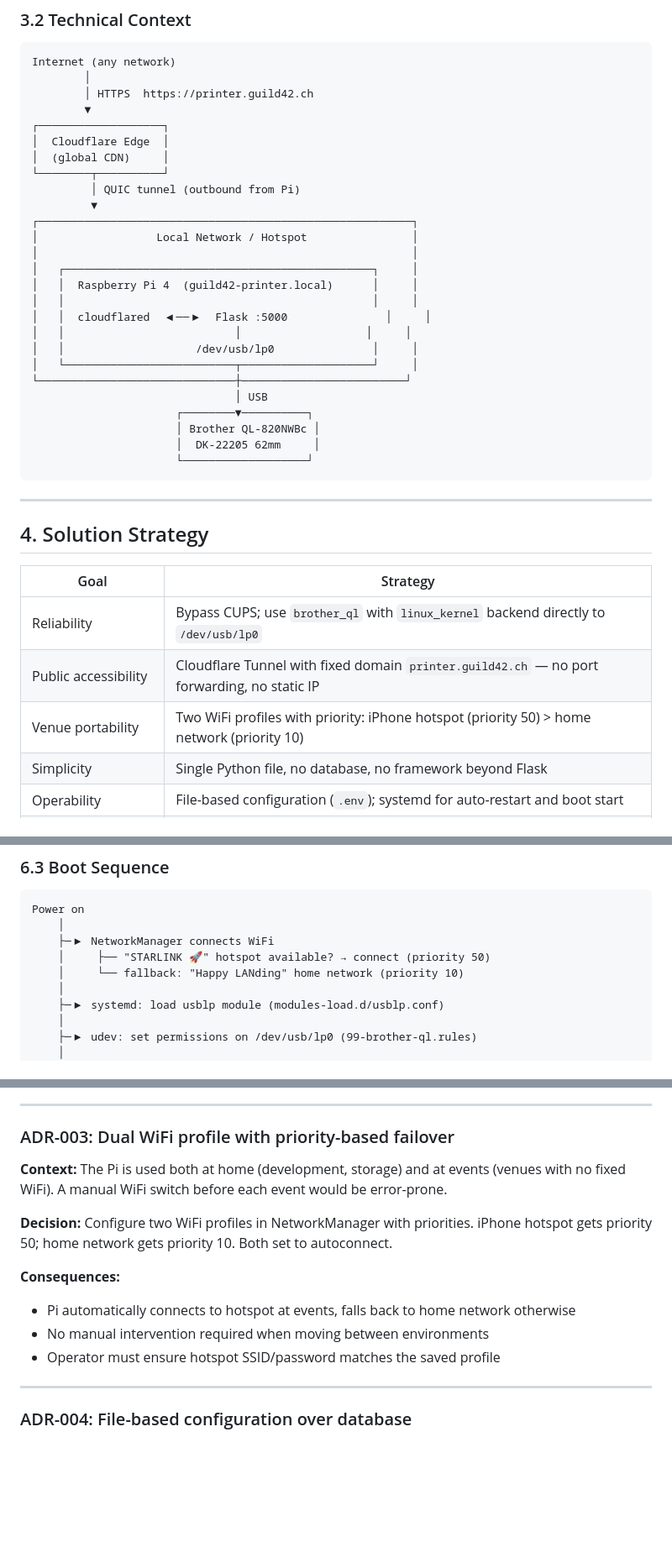
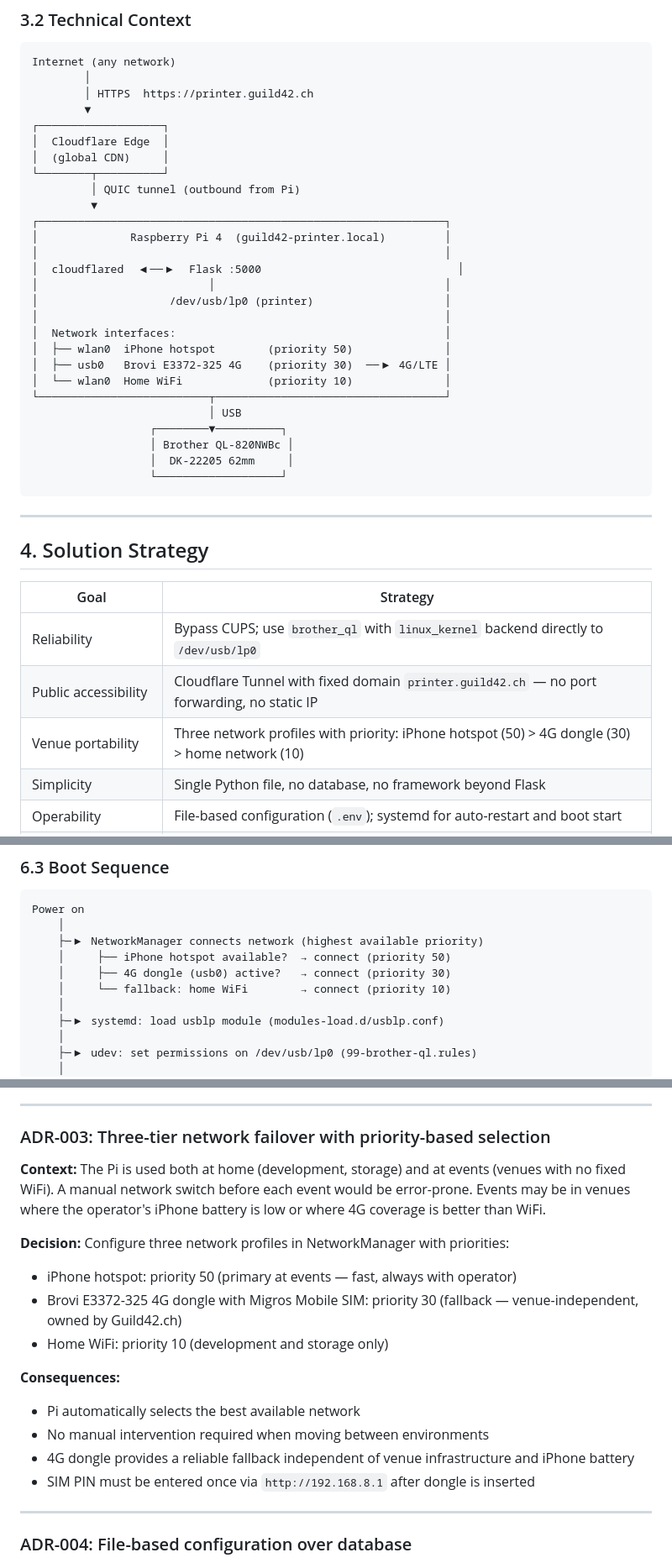
Before and after one commit to SmnBtschr/guild42-label-printer, a Markdown page: docs/SAD.md, 3 parts joined by grey strips. Shown at 84% size. Drawn GitHub-style; blank space fills up the shorter version.

````diff
--- a/docs/SAD.md
+++ b/docs/SAD.md
@@ -116,22 +119,23 @@ Internet (any network)
 └────────┬──────────┘
          │ QUIC tunnel (outbound from Pi)
          ▼
-┌─────────────────────────────────────────────────────────┐
-│                  Local Network / Hotspot                │
-│                                                         │
-│   ┌───────────────────────────────────────────────┐     │
-│   │  Raspberry Pi 4  (guild42-printer.local)      │     │
-│   │                                               │     │
-│   │  cloudflared  ◀──▶  Flask :5000               │     │
-│   │                          │                   │     │
-│   │                    /dev/usb/lp0               │     │
-│   └──────────────────────────┬────────────────────┘     │
-└──────────────────────────────┼─────────────────────────┘
-                               │ USB
-                      ┌────────▼──────────┐
-                      │ Brother QL-820NWBc │
-                      │  DK-22205 62mm     │
-                      └───────────────────┘
+┌──────────────────────────────────────────────────────────────┐
+│              Raspberry Pi 4  (guild42-printer.local)         │
+│                                                              │
+│  cloudflared  ◀──▶  Flask :5000                              │
+│                          │                                   │
+│                    /dev/usb/lp0 (printer)                    │
+│                                                              │
+│  Network interfaces:                                         │
+│  ├── wlan0  iPhone hotspot        (priority 50)              │
+│  ├── usb0   Brovi E3372-325 4G    (priority 30)  ──▶ 4G/LTE │
+│  └── wlan0  Home WiFi             (priority 10)              │
+└──────────────────────────┬───────────────────────────────────┘
+                           │ USB
+                  ┌────────▼──────────┐
+                  │ Brother QL-820NWBc │
+                  │  DK-22205 62mm     │
+                  └───────────────────┘
 ```
 
 ---
@@ -142,7 +146,7 @@ Internet (any network)
 |------|----------|
 | Reliability | Bypass CUPS; use `brother_ql` with `linux_kernel` backend directly to `/dev/usb/lp0` |
 | Public accessibility | Cloudflare Tunnel with fixed domain `printer.guild42.ch` — no port forwarding, no static IP |
-| Venue portability | Two WiFi profiles with priority: iPhone hotspot (priority 50) > home network (priority 10) |
+| Venue portability | Three network profiles with priority: iPhone hotspot (50) > 4G dongle (30) > home network (10) |
 | Simplicity | Single Python file, no database, no framework beyond Flask |
 | Operability | File-based configuration (`.env`); systemd for auto-restart and boot start |
 | Zero attendee friction | No login, no app install — QR code opens directly to print form over public HTTPS |
@@ -255,9 +259,10 @@ Operator (SSH)                    Raspberry Pi
 ```
 Power on
     │
-    ├─▶ NetworkManager connects WiFi
-    │     ├── "STARLINK 🚀" hotspot available? → connect (priority 50)
-    │     └── fallback: "Happy LANding" home network (priority 10)
+    ├─▶ NetworkManager connects network (highest available priority)
+    │     ├── iPhone hotspot available?  → connect (priority 50)
+    │     ├── 4G dongle (usb0) active?   → connect (priority 30)
+    │     └── fallback: home WiFi        → connect (priority 10)
     │
     ├─▶ systemd: load usblp module (modules-load.d/usblp.conf)
     │
@@ -452,17 +461,21 @@ Attendees arrive with their own mobile network. Requiring everyone to join a sha
 
 ---
 
-### ADR-003: Dual WiFi profile with priority-based failover
+### ADR-003: Three-tier network failover with priority-based selection
 
 **Context:**
-The Pi is used both at home (development, storage) and at events (venues with no fixed WiFi). A manual WiFi switch before each event would be error-prone.
+The Pi is used both at home (development, storage) and at events (venues with no fixed WiFi). A manual network switch before each event would be error-prone. Events may be in venues where the operator's iPhone battery is low or where 4G coverage is better than WiFi.
 
-**Decision:** Configure two WiFi profiles in NetworkManager with priorities. iPhone hotspot gets priority 50; home network gets priority 10. Both set to autoconnect.
+**Decision:** Configure three network profiles in NetworkManager with priorities:
+- iPhone hotspot: priority 50 (primary at events — fast, always with operator)
+- Brovi E3372-325 4G dongle with Migros Mobile SIM: priority 30 (fallback — venue-independent, owned by Guild42.ch)
+- Home WiFi: priority 10 (development and storage only)
 
 **Consequences:**
-- Pi automatically connects to hotspot at events, falls back to home network otherwise
+- Pi automatically selects the best available network
 - No manual intervention required when moving between environments
-- Operator must ensure hotspot SSID/password matches the saved profile
+- 4G dongle provides a reliable fallback independent of venue infrastructure and iPhone battery
+- SIM PIN must be entered once via `http://192.168.8.1` after dongle is inserted
 
 ---
 
````
Also changed, not shown: other parts of docs/SAD.md (+23 -11 lines), README.md (+25 -7 lines).
